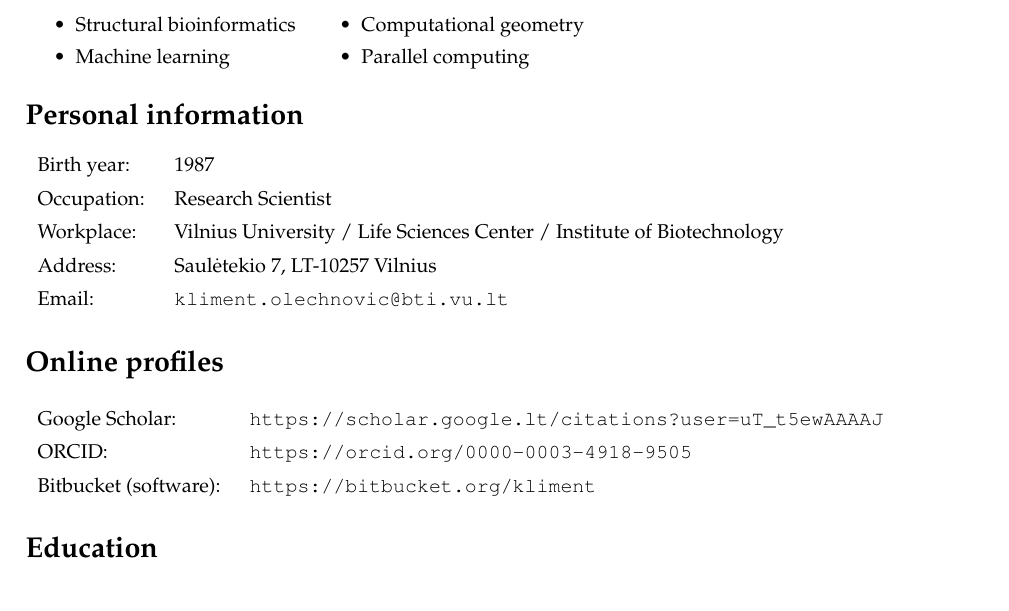
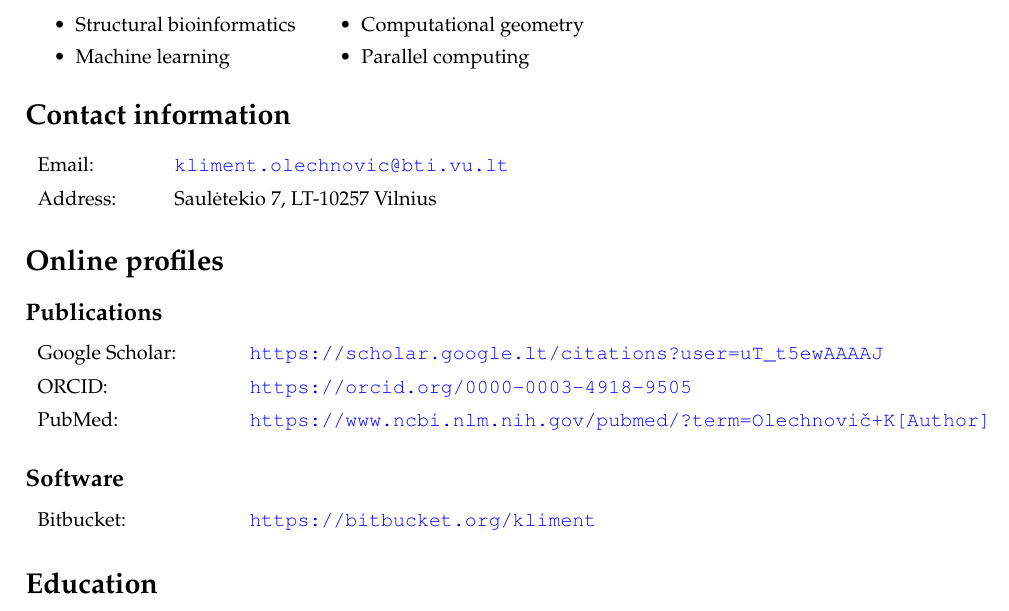
Before and after one commit to kliment-olechnovic/curriculum-vitae, a LaTeX document (main.tex): part of page 1 of 3, cut so that both start at the same text. Compiled offline with pdfLaTeX.

Commit message:
Updated.

```diff
--- a/main.tex
+++ b/main.tex
@@ -20,7 +20,7 @@
 
 \hypersetup{
   colorlinks = true,
-  urlcolor = black,
+  urlcolor = blue,
   pdfauthor = {\name},
   pdfkeywords = {curriculum vitae, bioinformatics, computer science, protein structure},
   pdftitle = {\name: Curriculum Vitae},
@@ -84,21 +84,25 @@
 \end{itemize_tight}
 \end{minipage}
 
-\section*{Personal information}
+\section*{Contact information}
 \begin{tabular}{p{0.12\textwidth}p{0.85\textwidth}}
-Birth year:          & 1987 \\
-Occupation:          & Research Scientist \\
-Workplace:           & Vilnius University / Life Sciences Center / Institute of Biotechnology \\
+Email:               & \href{mailto:kliment.olechnovic@bti.vu.lt}{\tt kliment.olechnovic@bti.vu.lt} \\
 Address:             & Saulėtekio 7, LT-10257 Vilnius \\
-Email:               & \href{mailto:kliment.olechnovic@bti.vu.lt}{\tt kliment.olechnovic@bti.vu.lt} \\
 \end{tabular}
 
 
 \section*{Online profiles}
+
+\subsection*{Publications}
 \begin{tabular}{p{0.20\textwidth}p{0.77\textwidth}}
 Google Scholar:             & \href{https://scholar.google.lt/citations?user=uT_t5ewAAAAJ}{\tt https://scholar.google.lt/citations?user=uT\_t5ewAAAAJ} \\
 ORCID:                      & \href{https://orcid.org/0000-0003-4918-9505}{\tt https://orcid.org/0000-0003-4918-9505} \\
-Bitbucket (software):       & \href{https://bitbucket.org/kliment}{\tt https://bitbucket.org/kliment} \\
+PubMed:                     & \href{https://www.ncbi.nlm.nih.gov/pubmed/?term=Olechnovi%C4%8D+K%5BAuthor%5D}{\tt https://www.ncbi.nlm.nih.gov/pubmed/?term=Olechnovič+K[Author]} \\
+\end{tabular}
+
+\subsection*{Software}
+\begin{tabular}{p{0.20\textwidth}p{0.77\textwidth}}
+Bitbucket:       & \href{https://bitbucket.org/kliment}{\tt https://bitbucket.org/kliment} \\
 \end{tabular}
 
 
```
Also changed, not shown: main.tex (14 more changed lines).
